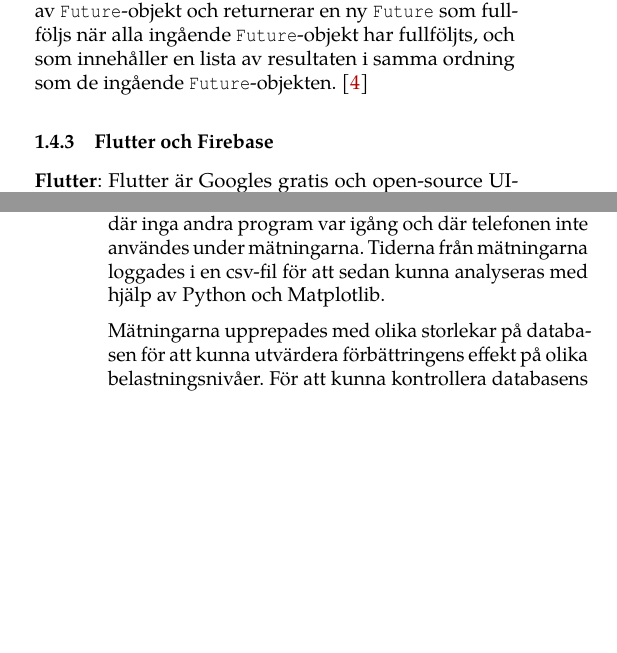
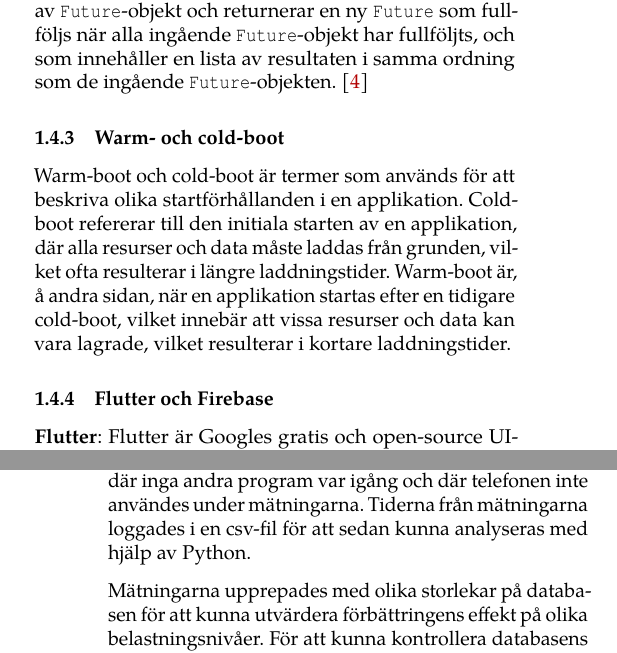
Before and after one commit to Le-vry/Latesh, a LaTeX paper (garb.tex): two parts of the columns of pages 2 and 4 of 8, joined at a grey line, cut so that both start at the same text, the shorter picture padded with empty space. Compiled offline with pdfLaTeX.

Commit message:
cold/warm boot

```diff
--- a/garb.tex
+++ b/garb.tex
@@ -141,6 +141,11 @@ enskilda anropets svarstid.
 Asynkron programmering i Dart görs med klassen \texttt{Future} vilket
 representerar ett potentiellt värde eller error som kommer att vara tillgängligt
 i framtiden. \texttt{Future} kan skapas genom att använda \texttt{async} och \texttt{await} eller genom att direkt skapa en \texttt{Future} med hjälp av dess konstruktor.~\cite{dart_async} För att hantera flera oberoende \texttt{Future}-objekt kan man använda \texttt{Future.wait()}, som tar en lista av \texttt{Future}-objekt och returnerar en ny \texttt{Future} som fullföljs när alla ingående \texttt{Future}-objekt har fullföljts, och som innehåller en lista av resultaten i samma ordning som de ingående \texttt{Future}-objekten.~\cite{dart_future_wait}
+
+\subsubsection{Warm- och cold-boot}
+
+Warm-boot och cold-boot är termer som används för att beskriva olika startförhållanden i en applikation. Cold-boot refererar till den initiala starten av en applikation, där alla resurser och data måste laddas från grunden, vilket ofta resulterar i längre laddningstider. Warm-boot är, å andra sidan, när en applikation startas efter en tidigare cold-boot, vilket innebär att vissa resurser och data kan vara lagrade, vilket resulterar i kortare laddningstider.
+
 \subsubsection{Flutter och Firebase}
 \textbf{Flutter}: Flutter är Googles gratis och open-source UI-ramverk för att
 bygga nativt kompilerade applikationer för mobil, webb och desktop från en enda
@@ -253,7 +258,7 @@ fem gånger, vilket resulterade i en total mängd av 150 warm-mätningar.
 För att säkerställa att mätningarna var så stabila som möjligt, så kördes alla
 mätningar i en kontrollerad miljö där inga andra program var igång och där
 telefonen inte användes under mätningarna. Tiderna från mätningarna loggades i
-en csv-fil för att sedan kunna analyseras med hjälp av Python och Matplotlib.
+en csv-fil för att sedan kunna analyseras med hjälp av Python.
 
 Mätningarna upprepades med olika storlekar på databasen för att kunna
 utvärdera förbättringens effekt på olika belastningsnivåer. För att kunna
```
Also changed, not shown: garb.pdf, garb.tex (2 more changed lines), 4 other files.
